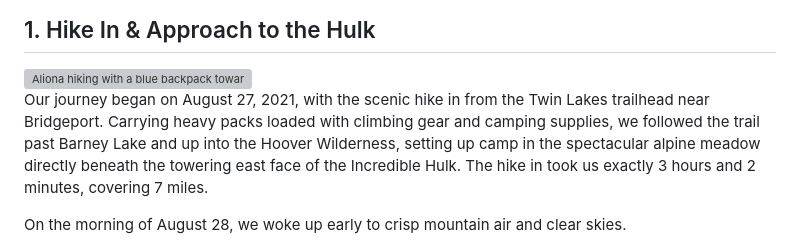
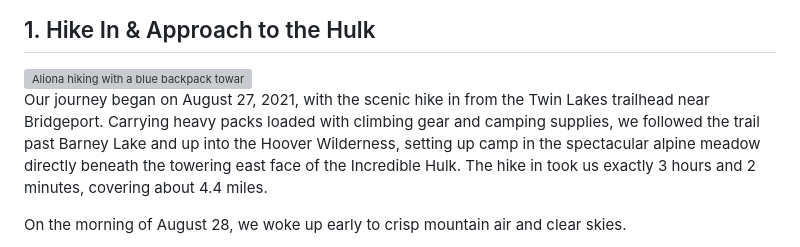
Before and after one commit to shevelevs/climbing-trip-reports, a Markdown page: 2021/08-28_Incredible-Hulk-RD/2021-08-28_Incredible-Hulk-RD.md, the part around one of its changes. GitHub-like rendering; grey boxes are pictures that could not be loaded.

Commit message:
Correct hike-in/out distances to 4.4 miles

```diff
--- a/2021/08-28_Incredible-Hulk-RD/2021-08-28_Incredible-Hulk-RD.md
+++ b/2021/08-28_Incredible-Hulk-RD/2021-08-28_Incredible-Hulk-RD.md
@@ -16,7 +16,7 @@
 ## 1. Hike In & Approach to the Hulk
 <img src="./photo_2.jpg" align="right" alt="Aliona hiking with a blue backpack towards the sunlit peaks" width="400">
 
-Our journey began on August 27, 2021, with the scenic hike in from the Twin Lakes trailhead near Bridgeport. Carrying heavy packs loaded with climbing gear and camping supplies, we followed the trail past Barney Lake and up into the Hoover Wilderness, setting up camp in the spectacular alpine meadow directly beneath the towering east face of the Incredible Hulk. The hike in took us exactly 3 hours and 2 minutes, covering 7 miles.
+Our journey began on August 27, 2021, with the scenic hike in from the Twin Lakes trailhead near Bridgeport. Carrying heavy packs loaded with climbing gear and camping supplies, we followed the trail past Barney Lake and up into the Hoover Wilderness, setting up camp in the spectacular alpine meadow directly beneath the towering east face of the Incredible Hulk. The hike in took us exactly 3 hours and 2 minutes, covering about 4.4 miles.
 
 On the morning of August 28, we woke up early to crisp mountain air and clear skies.
 
```
Also changed, not shown: other parts of 2021/08-28_Incredible-Hulk-RD/2021-08-28_Incredible-Hulk-RD.md (+1 -1 lines).
